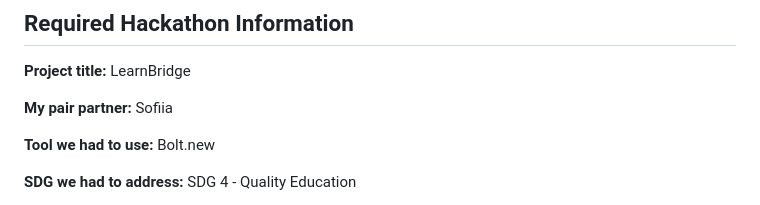
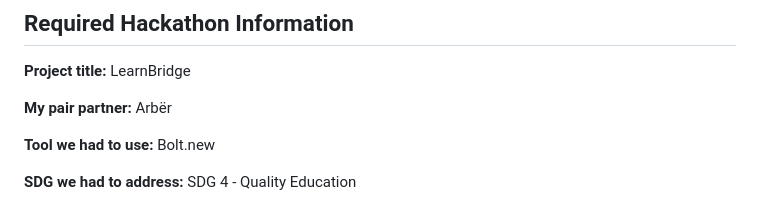
Before and after one commit to Sofiiatiahun/Ai4g-portfolio-SofiiaTiahun, a Markdown page: Term 1/Week 1/README.md, the part around the change. Rendered like a GitHub page.

```diff
--- a/Term 1/Week 1/README.md
+++ b/Term 1/Week 1/README.md
@@ -37,7 +37,7 @@ _List the files, or link to them. Notebook exports, screenshots, scripts._
 
 **Project title:** LearnBridge
 
-**My pair partner:** Sofiia
+**My pair partner:** Arbër
 
 **Tool we had to use:** Bolt.new
 
```
